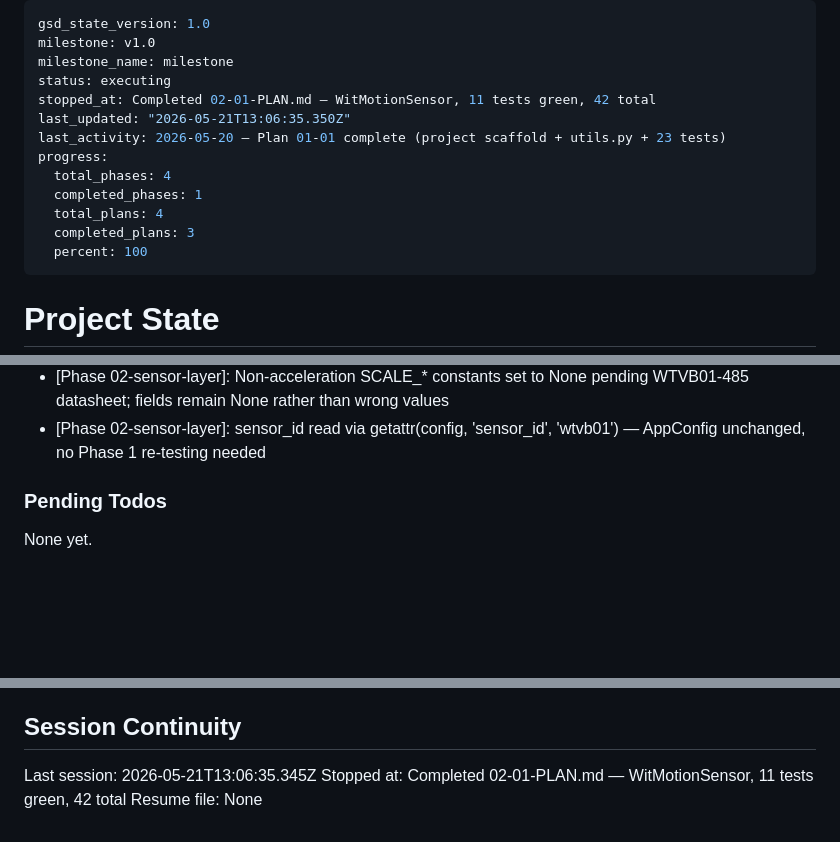
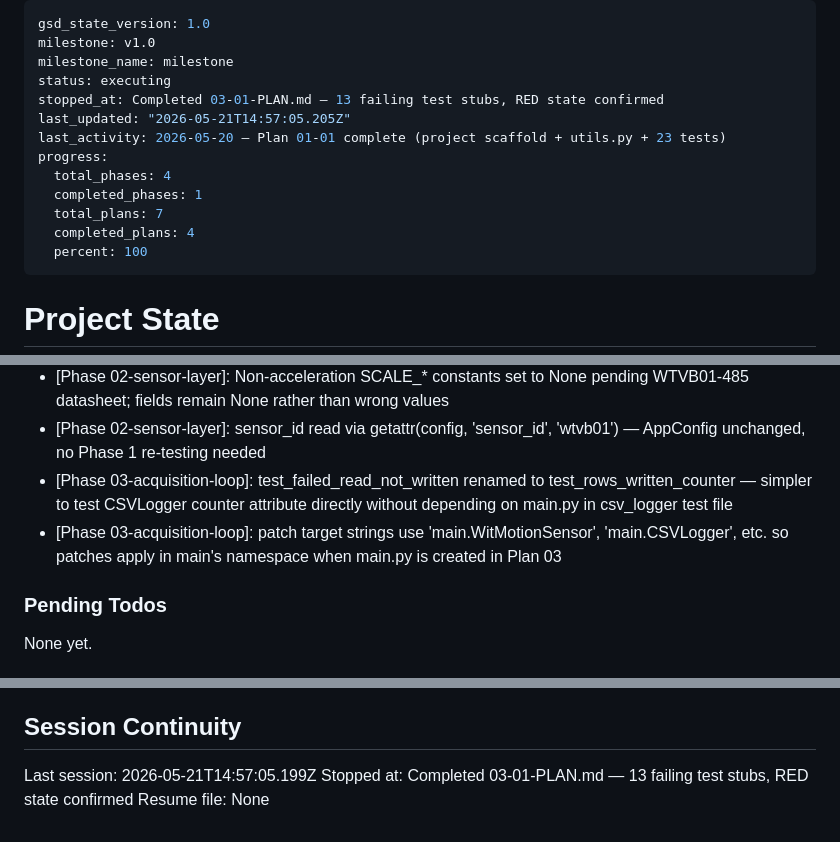
Before and after one commit to M-rfl/painel-sapata, a Markdown page: .planning/STATE.md, 3 parts joined by grey strips. GitHub-like rendering; blank space fills up the shorter version.

```diff
--- a/.planning/STATE.md
+++ b/.planning/STATE.md
@@ -3,14 +3,14 @@ gsd_state_version: 1.0
 milestone: v1.0
 milestone_name: milestone
 status: executing
-stopped_at: Completed 02-01-PLAN.md — WitMotionSensor, 11 tests green, 42 total
-last_updated: "2026-05-21T13:06:35.350Z"
+stopped_at: Completed 03-01-PLAN.md — 13 failing test stubs, RED state confirmed
+last_updated: "2026-05-21T14:57:05.205Z"
 last_activity: 2026-05-20 — Plan 01-01 complete (project scaffold + utils.py + 23 tests)
 progress:
   total_phases: 4
   completed_phases: 1
-  total_plans: 4
-  completed_plans: 3
+  total_plans: 7
+  completed_plans: 4
   percent: 100
 ---
 
@@ -73,6 +74,8 @@ Recent decisions affecting current work:
 - [Phase 02-sensor-layer]: Use device_id= (pymodbus 3.13.0 API) — not slave= (removed 3.10) or unit= (removed 3.5)
 - [Phase 02-sensor-layer]: Non-acceleration SCALE_* constants set to None pending WTVB01-485 datasheet; fields remain None rather than wrong values
 - [Phase 02-sensor-layer]: sensor_id read via getattr(config, 'sensor_id', 'wtvb01') — AppConfig unchanged, no Phase 1 re-testing needed
+- [Phase 03-acquisition-loop]: test_failed_read_not_written renamed to test_rows_written_counter — simpler to test CSVLogger counter attribute directly without depending on main.py in csv_logger test file
+- [Phase 03-acquisition-loop]: patch target strings use 'main.WitMotionSensor', 'main.CSVLogger', etc. so patches apply in main's namespace when main.py is created in Plan 03
 
 ### Pending Todos
 
@@ -85,6 +88,6 @@ None yet.
 
 ## Session Continuity
 
-Last session: 2026-05-21T13:06:35.345Z
-Stopped at: Completed 02-01-PLAN.md — WitMotionSensor, 11 tests green, 42 total
+Last session: 2026-05-21T14:57:05.199Z
+Stopped at: Completed 03-01-PLAN.md — 13 failing test stubs, RED state confirmed
 Resume file: None
```
Also changed, not shown: other parts of .planning/STATE.md (+1 -0 lines), .planning/REQUIREMENTS.md (+19 -19 lines), 1 other file.
